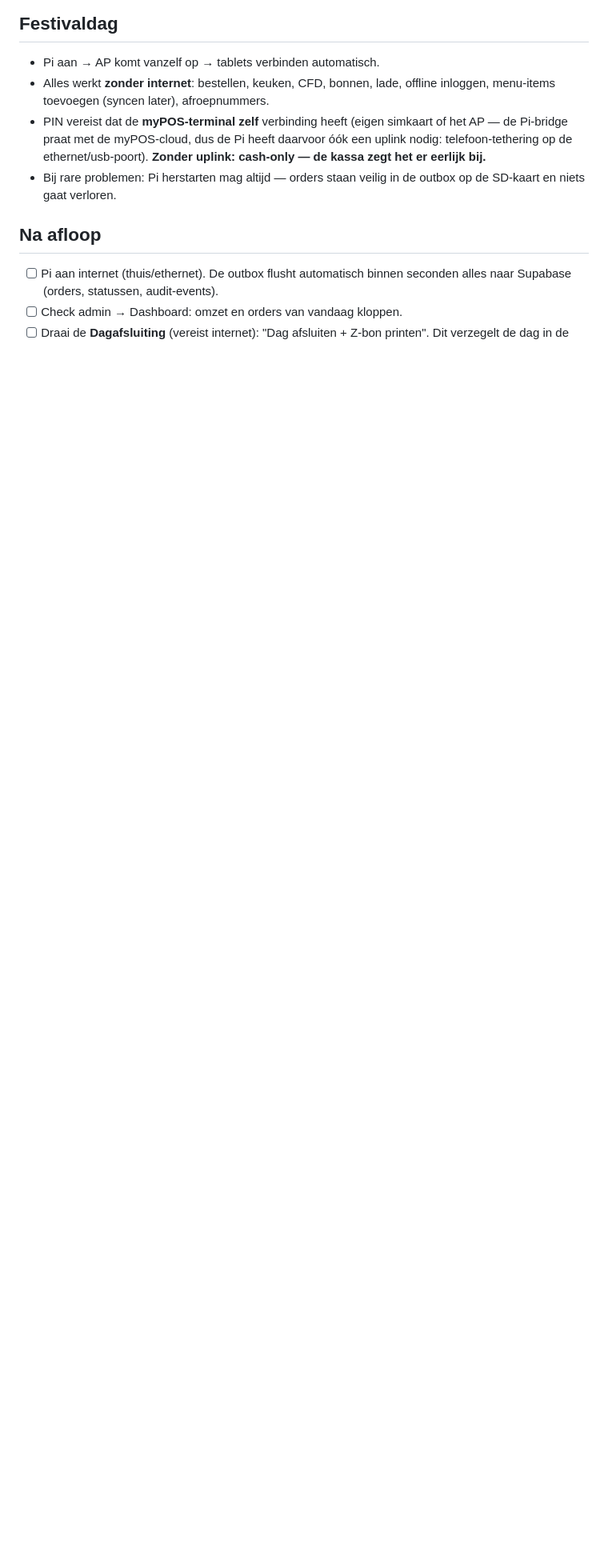
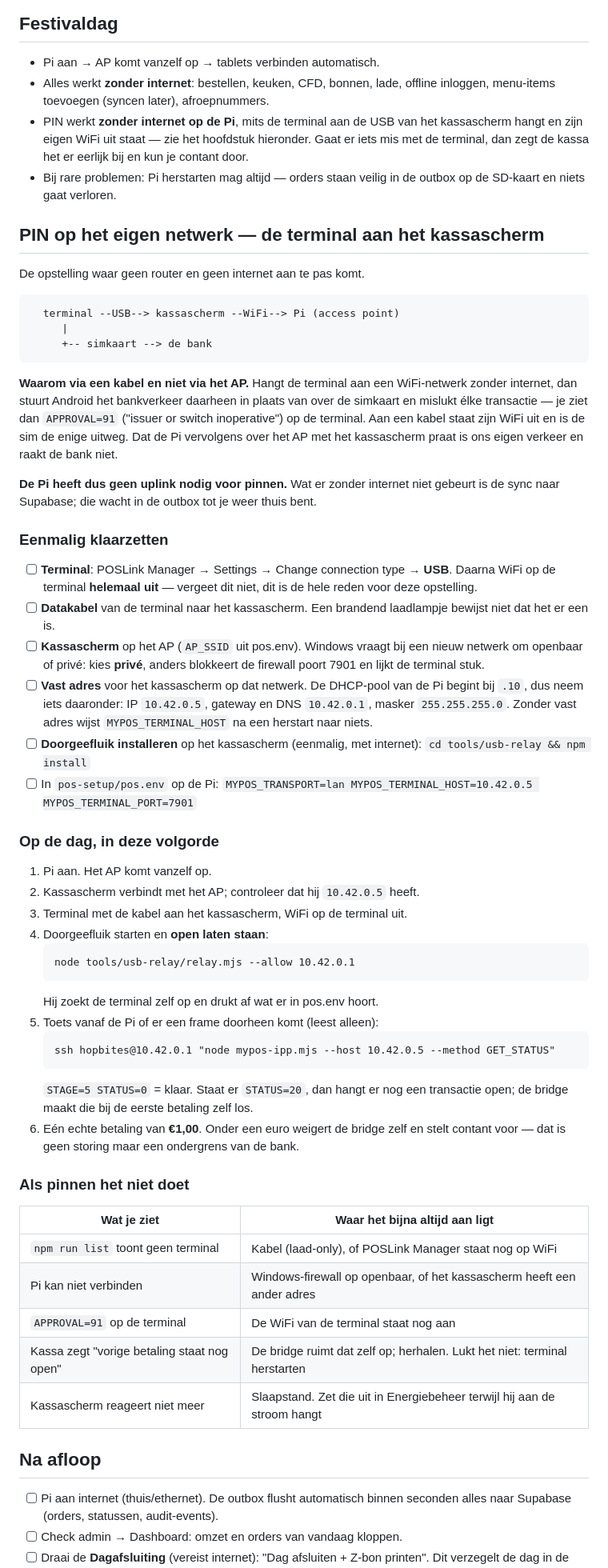
Before and after one commit to berkhoutcatering-lang/pos_full, a Markdown page: raspberry-pos-os/FESTIVAL-CHECKLIST.md, the part around the change. Shown at 80% size. Rendered like a GitHub page; blank space fills up the shorter version.

Commit message:
runbook: pinnen op het eigen netwerk, zonder internet
De checklist zei nog dat PIN een uplink op de Pi nodig heeft omdat de bridge
met de myPOS-cloud zou praten. Dat klopt niet meer: de terminal hangt aan de
USB van het kassascherm, dat scherm hangt aan het AP van de Pi, en de bank
wordt bereikt over de simkaart van de terminal zelf.

Met de volgorde van de dag, de vaste adressen, en een tabel met wat er misgaat
en waar het dan aan ligt — inclusief APPROVAL=91, want dat is het teken dat
iemand de WiFi van de terminal heeft laten aanstaan.

Co-Authored-By: Claude Opus 5 <noreply@anthropic.com>

````diff
--- a/raspberry-pos-os/FESTIVAL-CHECKLIST.md
+++ b/raspberry-pos-os/FESTIVAL-CHECKLIST.md
@@ -40,12 +40,84 @@ nieuwer** (oudere images syncen geen orders naar de cloud — niet gebruiken).
 - Pi aan → AP komt vanzelf op → tablets verbinden automatisch.
 - Alles werkt **zonder internet**: bestellen, keuken, CFD, bonnen, lade,
   offline inloggen, menu-items toevoegen (syncen later), afroepnummers.
-- PIN vereist dat de **myPOS-terminal zelf** verbinding heeft (eigen simkaart
-  of het AP — de Pi-bridge praat met de myPOS-cloud, dus de Pi heeft daarvoor
-  óók een uplink nodig: telefoon-tethering op de ethernet/usb-poort).
-  **Zonder uplink: cash-only — de kassa zegt het er eerlijk bij.**
+- PIN werkt **zonder internet op de Pi**, mits de terminal aan de USB van het
+  kassascherm hangt en zijn eigen WiFi uit staat — zie het hoofdstuk hieronder.
+  Gaat er iets mis met de terminal, dan zegt de kassa het er eerlijk bij en kun
+  je contant door.
 - Bij rare problemen: Pi herstarten mag altijd — orders staan veilig in de
   outbox op de SD-kaart en niets gaat verloren.
+
+## PIN op het eigen netwerk — de terminal aan het kassascherm
+
+De opstelling waar geen router en geen internet aan te pas komt.
+
+```
+  terminal --USB--> kassascherm --WiFi--> Pi (access point)
+     |
+     +-- simkaart --> de bank
+```
+
+**Waarom via een kabel en niet via het AP.** Hangt de terminal aan een
+WiFi-netwerk zonder internet, dan stuurt Android het bankverkeer daarheen in
+plaats van over de simkaart en mislukt élke transactie — je ziet dan
+`APPROVAL=91` ("issuer or switch inoperative") op de terminal. Aan een kabel
+staat zijn WiFi uit en is de sim de enige uitweg. Dat de Pi vervolgens over het
+AP met het kassascherm praat is ons eigen verkeer en raakt de bank niet.
+
+**De Pi heeft dus geen uplink nodig voor pinnen.** Wat er zonder internet niet
+gebeurt is de sync naar Supabase; die wacht in de outbox tot je weer thuis bent.
+
+### Eenmalig klaarzetten
+
+- [ ] **Terminal**: POSLink Manager → Settings → Change connection type → **USB**.
+      Daarna WiFi op de terminal **helemaal uit** — vergeet dit niet, dit is de
+      hele reden voor deze opstelling.
+- [ ] **Datakabel** van de terminal naar het kassascherm. Een brandend
+      laadlampje bewijst niet dat het er een is.
+- [ ] **Kassascherm** op het AP (`AP_SSID` uit pos.env). Windows vraagt bij een
+      nieuw netwerk om openbaar of privé: kies **privé**, anders blokkeert de
+      firewall poort 7901 en lijkt de terminal stuk.
+- [ ] **Vast adres** voor het kassascherm op dat netwerk. De DHCP-pool van de Pi
+      begint bij `.10`, dus neem iets daaronder: IP `10.42.0.5`, gateway en DNS
+      `10.42.0.1`, masker `255.255.255.0`. Zonder vast adres wijst
+      `MYPOS_TERMINAL_HOST` na een herstart naar niets.
+- [ ] **Doorgeefluik installeren** op het kassascherm (eenmalig, met internet):
+      `cd tools/usb-relay && npm install`
+- [ ] In `pos-setup/pos.env` op de Pi:
+      ```
+      MYPOS_TRANSPORT=lan
+      MYPOS_TERMINAL_HOST=10.42.0.5
+      MYPOS_TERMINAL_PORT=7901
+      ```
+
+### Op de dag, in deze volgorde
+
+1. Pi aan. Het AP komt vanzelf op.
+2. Kassascherm verbindt met het AP; controleer dat hij `10.42.0.5` heeft.
+3. Terminal met de kabel aan het kassascherm, WiFi op de terminal uit.
+4. Doorgeefluik starten en **open laten staan**:
+   ```
+   node tools/usb-relay/relay.mjs --allow 10.42.0.1
+   ```
+   Hij zoekt de terminal zelf op en drukt af wat er in pos.env hoort.
+5. Toets vanaf de Pi of er een frame doorheen komt (leest alleen):
+   ```
+   ssh hopbites@10.42.0.1 "node mypos-ipp.mjs --host 10.42.0.5 --method GET_STATUS"
+   ```
+   `STAGE=5 STATUS=0` = klaar. Staat er `STATUS=20`, dan hangt er nog een
+   transactie open; de bridge maakt die bij de eerste betaling zelf los.
+6. Eén echte betaling van **€1,00**. Onder een euro weigert de bridge zelf en
+   stelt contant voor — dat is geen storing maar een ondergrens van de bank.
+
+### Als pinnen het niet doet
+
+| Wat je ziet | Waar het bijna altijd aan ligt |
+|---|---|
+| `npm run list` toont geen terminal | Kabel (laad-only), of POSLink Manager staat nog op WiFi |
+| Pi kan niet verbinden | Windows-firewall op openbaar, of het kassascherm heeft een ander adres |
+| `APPROVAL=91` op de terminal | De WiFi van de terminal staat nog aan |
+| Kassa zegt "vorige betaling staat nog open" | De bridge ruimt dat zelf op; herhalen. Lukt het niet: terminal herstarten |
+| Kassascherm reageert niet meer | Slaapstand. Zet die uit in Energiebeheer terwijl hij aan de stroom hangt |
 
 ## Na afloop
 
````
